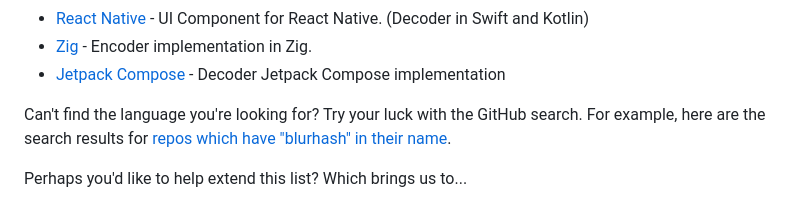
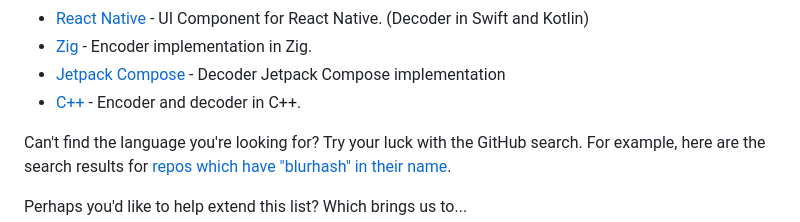
Before and after one commit to woltapp/blurhash, a Markdown page: Readme.md, the part around the change. Drawn GitHub-style.

Commit message:
Add Nheko-Reborn/blurhash

```diff
--- a/Readme.md
+++ b/Readme.md
@@ -67,7 +67,7 @@ These cover our use cases, but could probably use polishing, extending and impro
 * [React Native](https://github.com/mrousavy/react-native-blurhash) - UI Component for React Native. (Decoder in Swift and Kotlin)
 * [Zig](https://github.com/mhoward540/blurhash-zig) - Encoder implementation in Zig.
 * [Jetpack Compose](https://github.com/wajahat-iqbal/BlurHashPainter) - Decoder Jetpack Compose implementation
-
+* [C++](https://github.com/Nheko-Reborn/blurhash) - Encoder and decoder in C++.
 
 Can't find the language you're looking for? Try your luck with the GitHub search. For example, here are the search results for [repos which have "blurhash" in their name](https://github.com/search?q=blurhash+in%3Aname&type=repositories).
 
```
